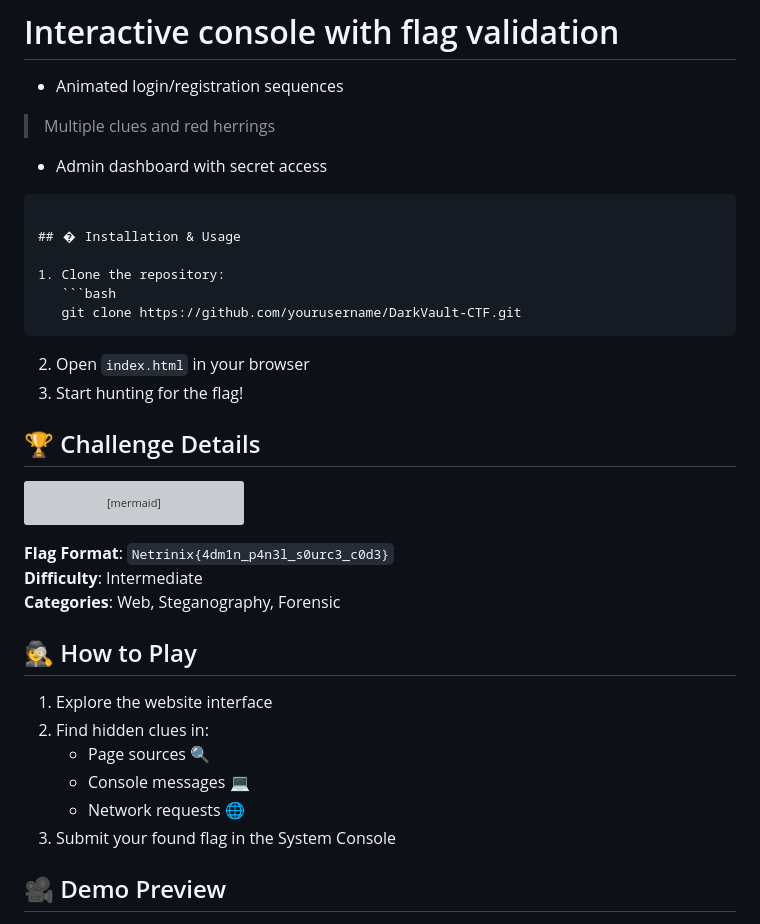
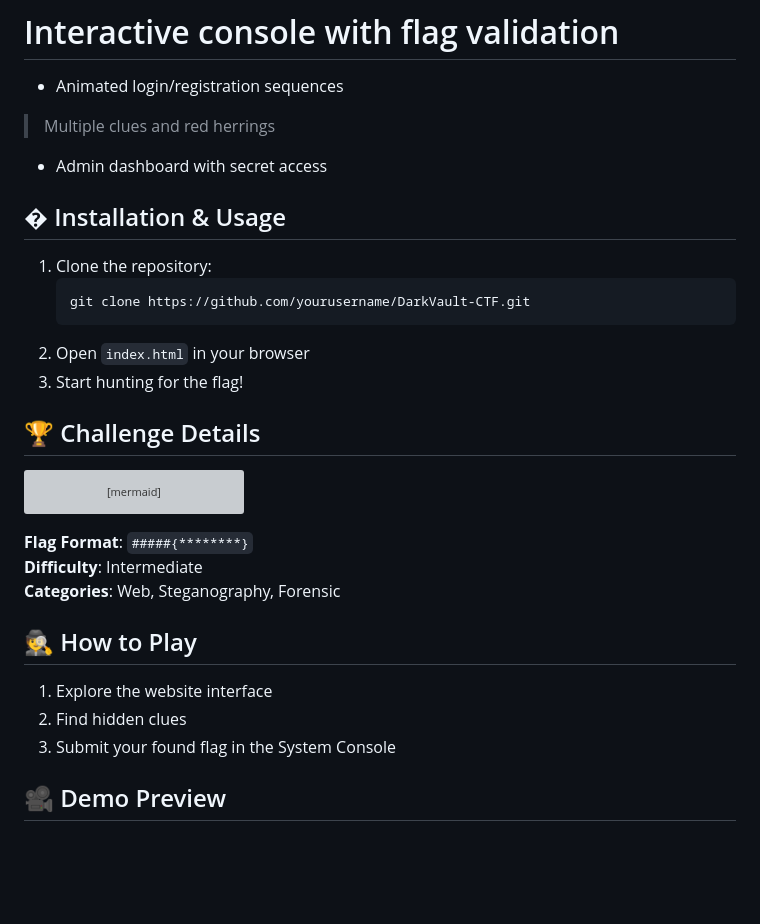
Before and after one commit to SKumar8080/Dark-Vault, a Markdown page: README.md, the part around one of its changes. GitHub-like rendering; blank space fills up the shorter version; grey boxes are pictures that could not be loaded.

````diff
--- a/README.md
+++ b/README.md
@@ -15,12 +15,11 @@ Welcome to **DarkVault** - An immersive cybersecurity CTF simulation environment
 * Animated login/registration sequences
 > Multiple clues and red herrings
 - Admin dashboard with secret access
-```
 
 ## � Installation & Usage
 
 1. Clone the repository:
-   ```bash
+   ```
    git clone https://github.com/yourusername/DarkVault-CTF.git
    ```
 2. Open `index.html` in your browser
@@ -36,17 +35,14 @@ graph TD
     D --> E[Validate in Console]
 ```
 
-**Flag Format**: `Netrinix{4dm1n_p4n3l_s0urc3_c0d3}`
+**Flag Format**: `#####{********}`
 **Difficulty**: Intermediate
 **Categories**: Web, Steganography, Forensic
 
 ## 🕵️ How to Play
 
 1. Explore the website interface
-2. Find hidden clues in:
-   - Page sources 🔍
-   - Console messages 💻
-   - Network requests 🌐
+2. Find hidden clues
 3. Submit your found flag in the System Console
 
 ## 🎥 Demo Preview
````
Also changed, not shown: other parts of README.md (+1 -1 lines).
